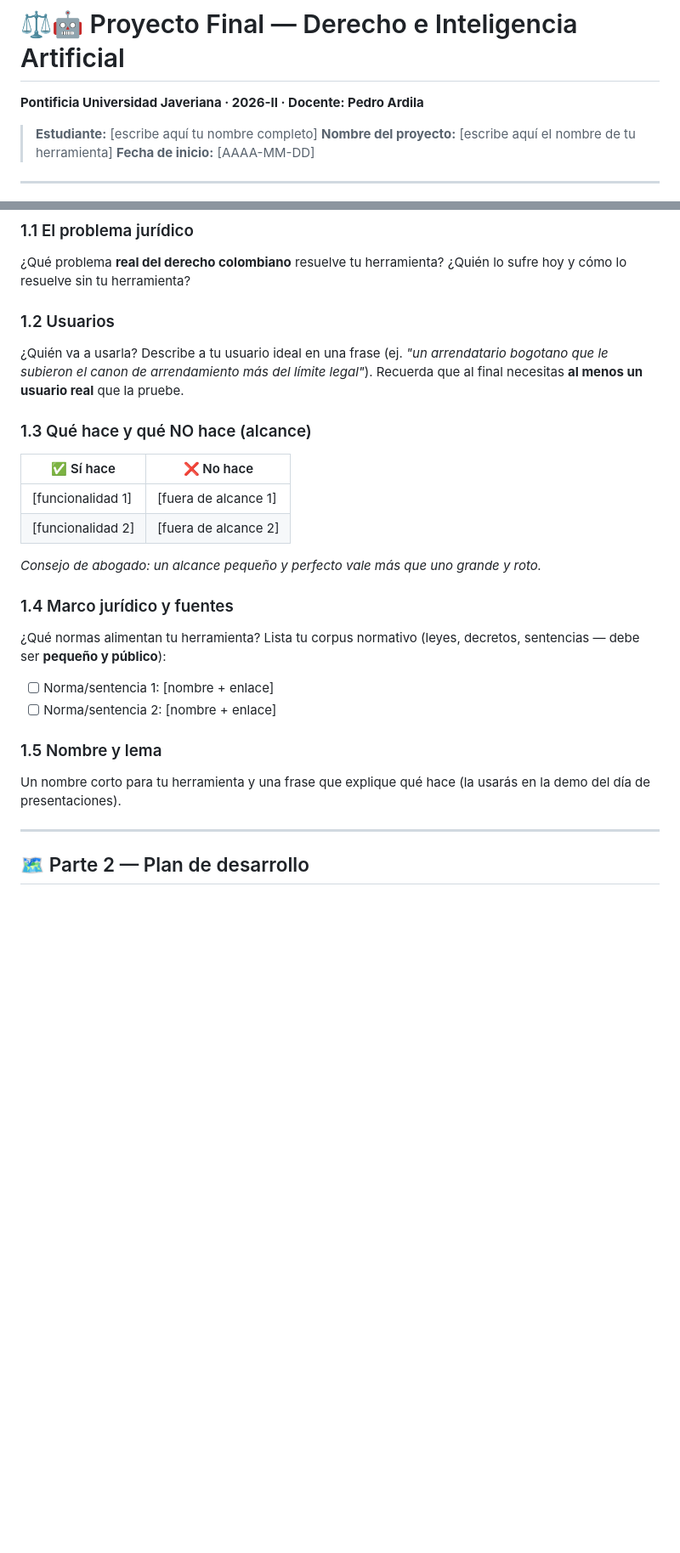
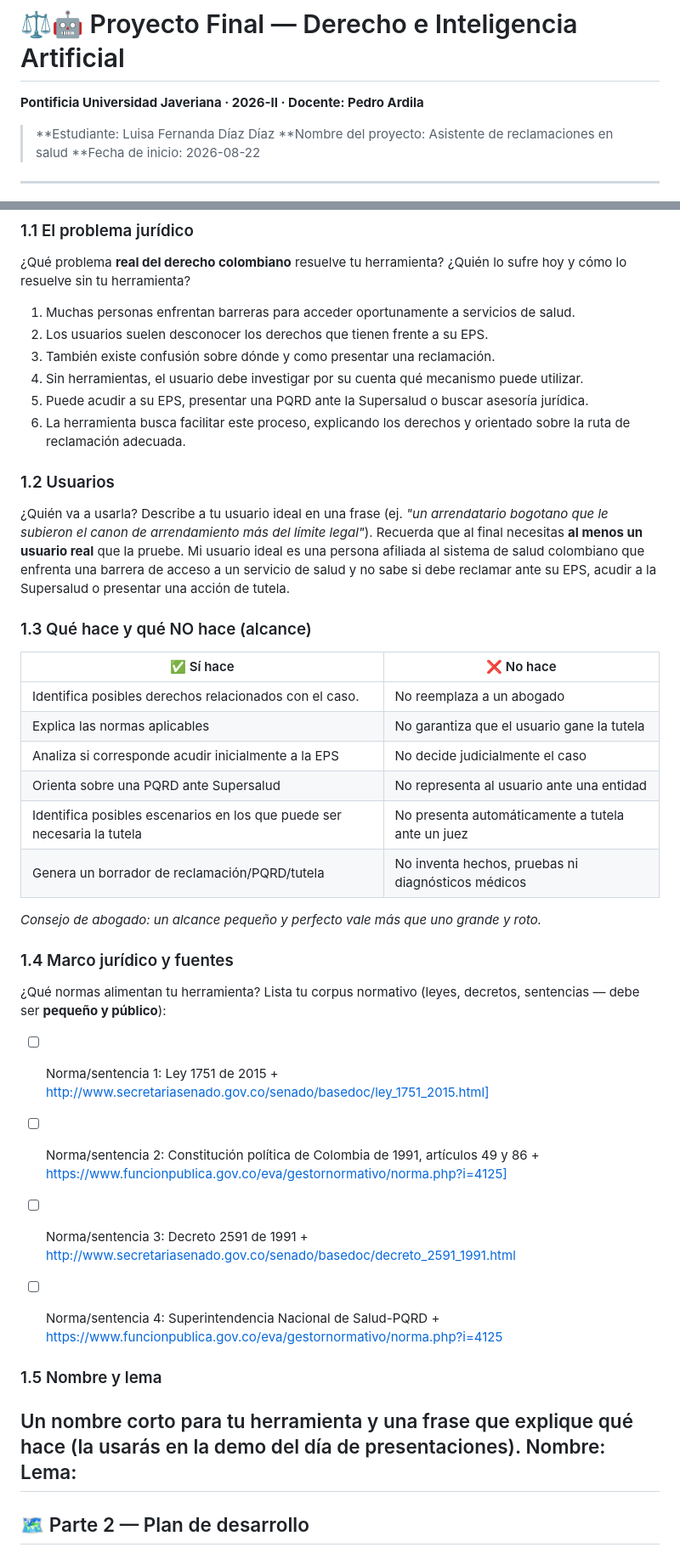
Before and after one commit to luisadiaz121/Clase-Derecho-IA-Javeriana, a Markdown page: README.md, 2 parts joined by grey strips. Shown at 85% size. Rendered like a GitHub page; blank space fills up the shorter version.

Commit message:
Revise project information and legal problem section
Updated project details and problem description in README.

```diff
--- a/README.md
+++ b/README.md
@@ -2,9 +2,9 @@
 
 **Pontificia Universidad Javeriana · 2026-II · Docente: Pedro Ardila**
 
-> **Estudiante:** [escribe aquí tu nombre completo]
-> **Nombre del proyecto:** [escribe aquí el nombre de tu herramienta]
-> **Fecha de inicio:** [AAAA-MM-DD]
+> **Estudiante: Luisa Fernanda Díaz Díaz
+> **Nombre del proyecto: Asistente de reclamaciones en salud
+> **Fecha de inicio: 2026-08-22
 
 ---
 
@@ -22,26 +22,40 @@ Bienvenido/a a tu repositorio de proyecto. **Este archivo es tu tablero de mando
 
 ### 1.1 El problema jurídico
 ¿Qué problema **real del derecho colombiano** resuelve tu herramienta? ¿Quién lo sufre hoy y cómo lo resuelve sin tu herramienta?
-
+1. Muchas personas enfrentan barreras para acceder oportunamente a servicios de salud.
+2. Los usuarios suelen desconocer los derechos que tienen frente a su EPS.
+3. También existe confusión sobre dónde y como presentar una reclamación.
+4. Sin herramientas, el usuario debe investigar por su cuenta qué mecanismo puede utilizar.
+5. Puede acudir a su EPS, presentar una PQRD ante la Supersalud o buscar asesoría jurídica.
+6. La herramienta busca facilitar este proceso, explicando los derechos y orientado sobre la ruta de reclamación adecuada.
 ### 1.2 Usuarios
 ¿Quién va a usarla? Describe a tu usuario ideal en una frase (ej. *"un arrendatario bogotano que le subieron el canon de arrendamiento más del límite legal"*). Recuerda que al final necesitas **al menos un usuario real** que la pruebe.
+Mi usuario ideal es una persona afiliada al sistema de salud colombiano que enfrenta una barrera de acceso a un servicio de salud y no sabe si debe reclamar ante su EPS, acudir a la Supersalud o presentar una acción de tutela.
 
 ### 1.3 Qué hace y qué NO hace (alcance)
 | ✅ Sí hace | ❌ No hace |
 | --- | --- |
-| [funcionalidad 1] | [fuera de alcance 1] |
-| [funcionalidad 2] | [fuera de alcance 2] |
+| Identifica posibles derechos relacionados con el caso. | No reemplaza a un abogado|
+| Explica las normas aplicables| No garantiza que el usuario gane la tutela |
+| Analiza si corresponde acudir inicialmente a la EPS | No decide judicialmente el caso|
+| Orienta sobre una PQRD ante Supersalud| No representa al usuario ante una entidad|
+| Identifica posibles escenarios en los que puede ser necesaria la tutela | No presenta automáticamente a tutela ante un juez|
+| Genera un borrador de reclamación/PQRD/tutela | No inventa hechos, pruebas ni diagnósticos médicos|
 
 *Consejo de abogado: un alcance pequeño y perfecto vale más que uno grande y roto.*
 
 ### 1.4 Marco jurídico y fuentes
 ¿Qué normas alimentan tu herramienta? Lista tu corpus normativo (leyes, decretos, sentencias — debe ser **pequeño y público**):
-- [ ] Norma/sentencia 1: [nombre + enlace]
-- [ ] Norma/sentencia 2: [nombre + enlace]
+- [ ] Norma/sentencia 1: Ley 1751 de 2015 + http://www.secretariasenado.gov.co/senado/basedoc/ley_1751_2015.html]
+- [ ] Norma/sentencia 2: Constitución política de Colombia de 1991, artículos 49 y 86 + https://www.funcionpublica.gov.co/eva/gestornormativo/norma.php?i=4125]
+- [ ] Norma/sentencia 3: Decreto 2591 de 1991 + http://www.secretariasenado.gov.co/senado/basedoc/decreto_2591_1991.html
+- [ ] Norma/sentencia 4: Superintendencia Nacional de Salud-PQRD + https://www.funcionpublica.gov.co/eva/gestornormativo/norma.php?i=4125
+
 
 ### 1.5 Nombre y lema
 Un nombre corto para tu herramienta y una frase que explique qué hace (la usarás en la demo del día de presentaciones).
-
+Nombre:
+Lema:
 ---
 
 ## 🗺️ Parte 2 — Plan de desarrollo
```
